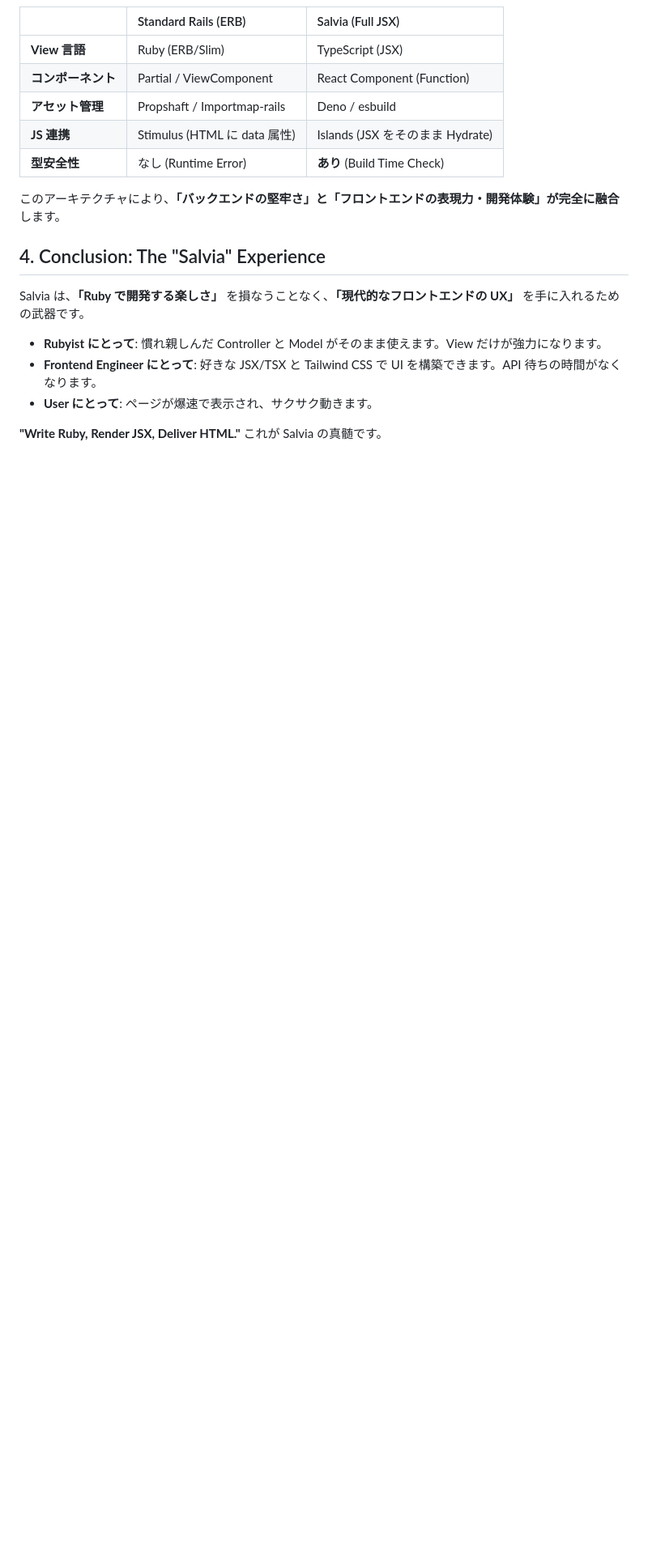
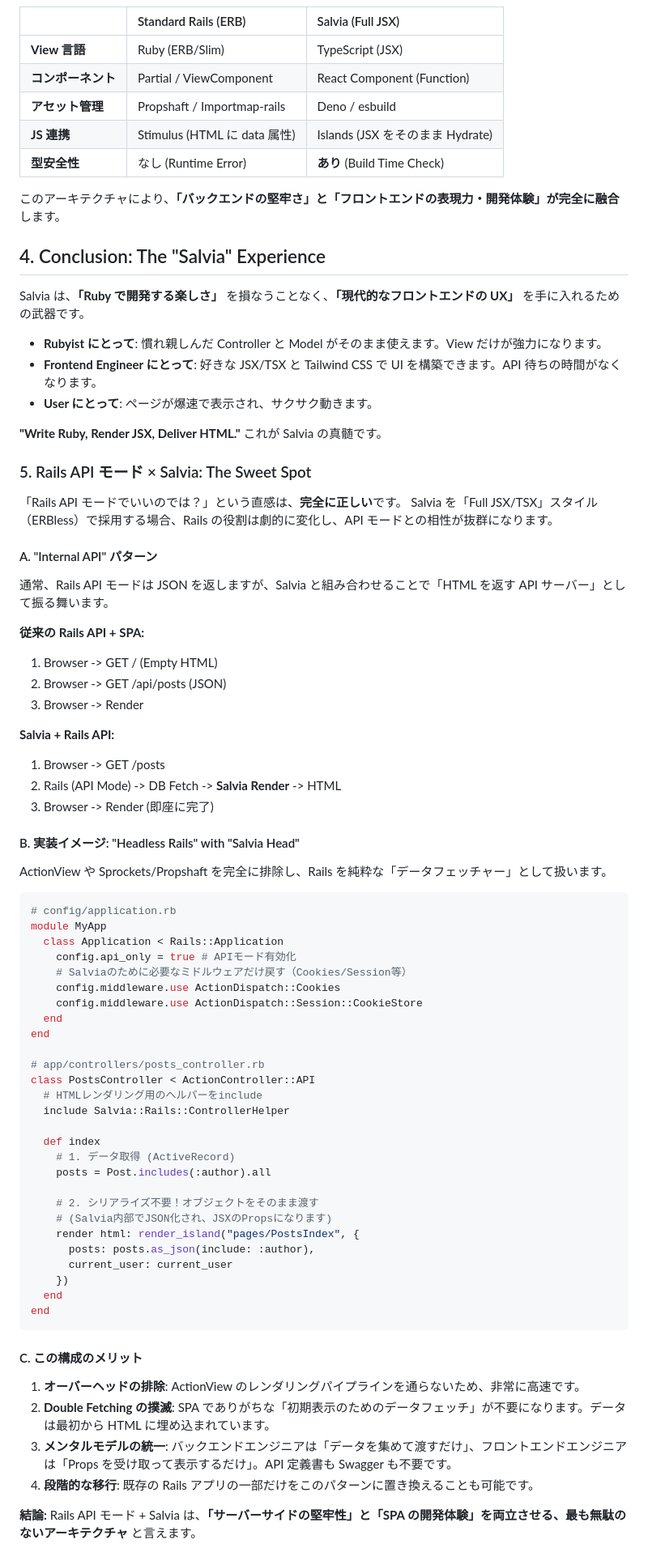
Before and after one commit to genfuru011/Salvia, a Markdown page: WisdomforSalvia.md, the part around the change. Shown at 81% size. Drawn GitHub-style; blank space fills up the shorter version.

Commit message:
Update WisdomforSalvia.md with Rails API mode details

````diff
--- a/WisdomforSalvia.md
+++ b/WisdomforSalvia.md
@@ -407,3 +407,70 @@ Salvia は、**「Ruby で開発する楽しさ」** を損なうことなく、
 
 **"Write Ruby, Render JSX, Deliver HTML."**
 これが Salvia の真髄です。
+
+### 5. Rails API モード × Salvia: The Sweet Spot
+
+「Rails API モードでいいのでは？」という直感は、**完全に正しい**です。
+Salvia を「Full JSX/TSX」スタイル（ERBless）で採用する場合、Rails の役割は劇的に変化し、API モードとの相性が抜群になります。
+
+#### A. "Internal API" パターン
+
+通常、Rails API モードは JSON を返しますが、Salvia と組み合わせることで「HTML を返す API サーバー」として振る舞います。
+
+**従来の Rails API + SPA:**
+1.  Browser -> GET / (Empty HTML)
+2.  Browser -> GET /api/posts (JSON)
+3.  Browser -> Render
+
+**Salvia + Rails API:**
+1.  Browser -> GET /posts
+2.  Rails (API Mode) -> DB Fetch -> **Salvia Render** -> HTML
+3.  Browser -> Render (即座に完了)
+
+#### B. 実装イメージ: "Headless Rails" with "Salvia Head"
+
+ActionView や Sprockets/Propshaft を完全に排除し、Rails を純粋な「データフェッチャー」として扱います。
+
+```ruby
+# config/application.rb
+module MyApp
+  class Application < Rails::Application
+    config.api_only = true # APIモード有効化
+    # Salviaのために必要なミドルウェアだけ戻す（Cookies/Session等）
+    config.middleware.use ActionDispatch::Cookies
+    config.middleware.use ActionDispatch::Session::CookieStore
+  end
+end
+
+# app/controllers/posts_controller.rb
+class PostsController < ActionController::API
+  # HTMLレンダリング用のヘルパーをinclude
+  include Salvia::Rails::ControllerHelper
+
+  def index
+    # 1. データ取得 (ActiveRecord)
+    posts = Post.includes(:author).all
+
+    # 2. シリアライズ不要！オブジェクトをそのまま渡す
+    # (Salvia内部でJSON化され、JSXのPropsになります)
+    render html: render_island("pages/PostsIndex", {
+      posts: posts.as_json(include: :author),
+      current_user: current_user
+    })
+  end
+end
+```
+
+#### C. この構成のメリット
+
+1.  **オーバーヘッドの排除**:
+    ActionView のレンダリングパイプラインを通らないため、非常に高速です。
+2.  **Double Fetching の撲滅**:
+    SPA でありがちな「初期表示のためのデータフェッチ」が不要になります。データは最初から HTML に埋め込まれています。
+3.  **メンタルモデルの統一**:
+    バックエンドエンジニアは「データを集めて渡すだけ」、フロントエンドエンジニアは「Props を受け取って表示するだけ」。API 定義書も Swagger も不要です。
+4.  **段階的な移行**:
+    既存の Rails アプリの一部だけをこのパターンに置き換えることも可能です。
+
+**結論:**
+Rails API モード + Salvia は、**「サーバーサイドの堅牢性」と「SPA の開発体験」を両立させる、最も無駄のないアーキテクチャ** と言えます。
````
